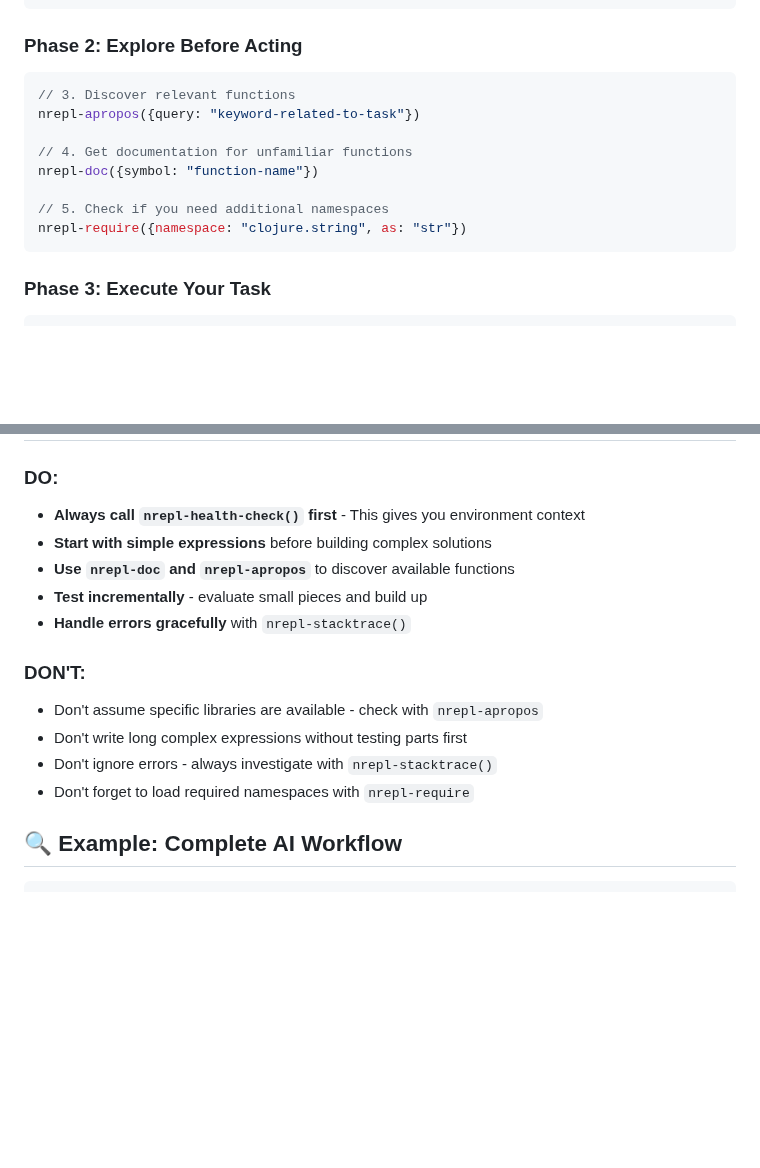
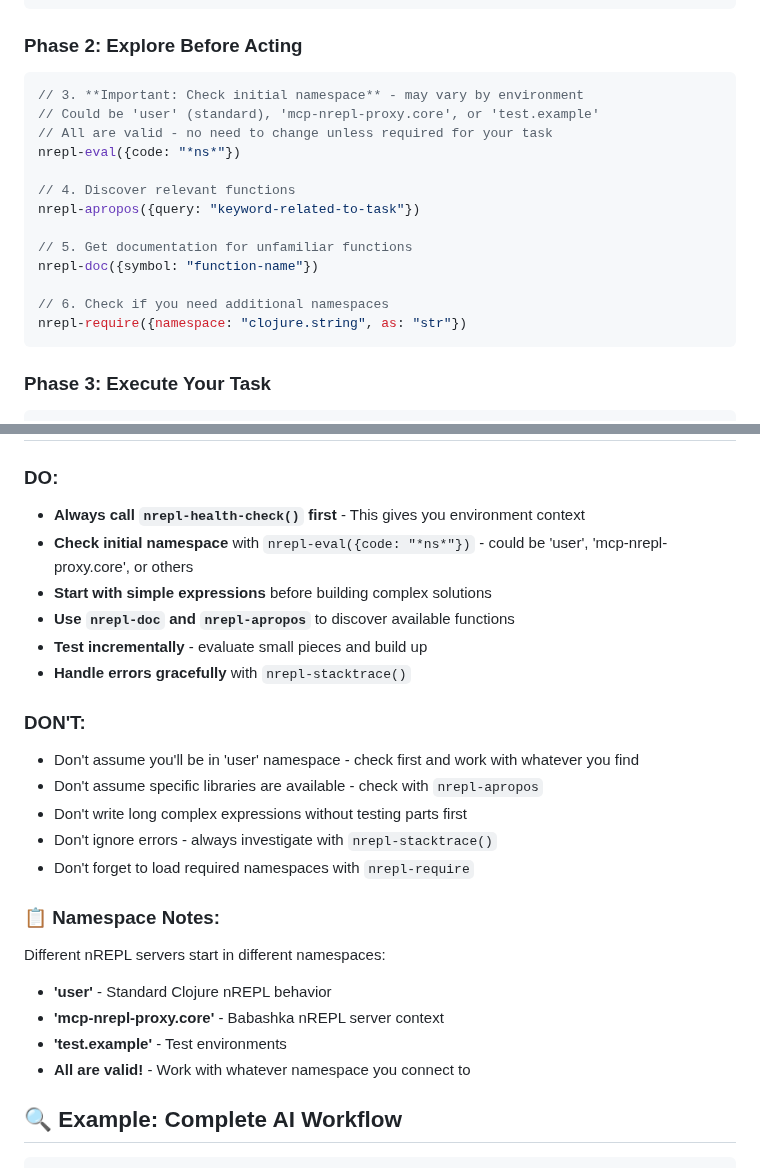
Before and after one commit to franks42/mcp-nrepl-joyride, a Markdown page: AI-CONTEXT.md, 2 parts joined by grey strips. Drawn GitHub-style; blank space fills up the shorter version.

````diff
--- a/AI-CONTEXT.md
+++ b/AI-CONTEXT.md
@@ -40,13 +40,18 @@ nrepl-eval({code: "(keys (ns-publics *ns*))"})
 
 ### Phase 2: Explore Before Acting
 ```javascript
-// 3. Discover relevant functions
+// 3. **Important: Check initial namespace** - may vary by environment
+// Could be 'user' (standard), 'mcp-nrepl-proxy.core', or 'test.example'
+// All are valid - no need to change unless required for your task
+nrepl-eval({code: "*ns*"})
+
+// 4. Discover relevant functions
 nrepl-apropos({query: "keyword-related-to-task"})
 
-// 4. Get documentation for unfamiliar functions
+// 5. Get documentation for unfamiliar functions
 nrepl-doc({symbol: "function-name"})
 
-// 5. Check if you need additional namespaces
+// 6. Check if you need additional namespaces
 nrepl-require({namespace: "clojure.string", as: "str"})
 ```
 
@@ -139,16 +144,25 @@ nrepl-eval({code: "(str \"hello \" \"world\")"}) // Test string operations
 
 ### DO:
 - **Always call `nrepl-health-check()` first** - This gives you environment context
+- **Check initial namespace** with `nrepl-eval({code: "*ns*"})` - could be 'user', 'mcp-nrepl-proxy.core', or others
 - **Start with simple expressions** before building complex solutions
 - **Use `nrepl-doc` and `nrepl-apropos`** to discover available functions
 - **Test incrementally** - evaluate small pieces and build up
 - **Handle errors gracefully** with `nrepl-stacktrace()`
 
 ### DON'T:
+- Don't assume you'll be in 'user' namespace - check first and work with whatever you find
 - Don't assume specific libraries are available - check with `nrepl-apropos`
 - Don't write long complex expressions without testing parts first
 - Don't ignore errors - always investigate with `nrepl-stacktrace()`
 - Don't forget to load required namespaces with `nrepl-require`
+
+### 📋 **Namespace Notes:**
+Different nREPL servers start in different namespaces:
+- **'user'** - Standard Clojure nREPL behavior
+- **'mcp-nrepl-proxy.core'** - Babashka nREPL server context
+- **'test.example'** - Test environments
+- **All are valid!** - Work with whatever namespace you connect to
 
 ## 🔍 Example: Complete AI Workflow
 
````
Also changed, not shown: docs/AI-ASSISTANT-MCP-COOKBOOK.md (+44 -1 lines), docs/HUMAN-DEVELOPER-MCP-COOKBOOK.md (+2 -1 lines).
